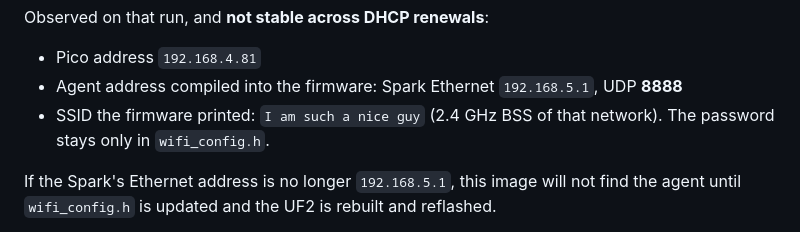
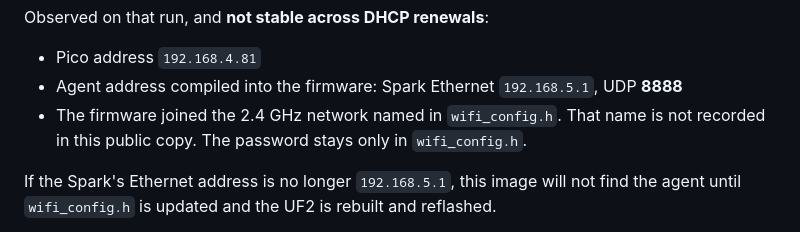
Before and after one commit to XiaohuiChen-personal/en665715-beaconmind, a Markdown page: reference/hardware/pico-bringup.md, the part around the change. GitHub-like rendering.

```diff
--- a/reference/hardware/pico-bringup.md
+++ b/reference/hardware/pico-bringup.md
@@ -63,7 +63,7 @@ Observed on that run, and **not stable across DHCP renewals**:
 
 - Pico address `192.168.4.81`
 - Agent address compiled into the firmware: Spark Ethernet `192.168.5.1`, UDP **8888**
-- SSID the firmware printed: `I am such a nice guy` (2.4 GHz BSS of that network). The password stays only in `wifi_config.h`.
+- The firmware joined the 2.4 GHz network named in `wifi_config.h`. That name is not recorded in this public copy. The password stays only in `wifi_config.h`.
 
 If the Spark's Ethernet address is no longer `192.168.5.1`, this image will not find the agent until `wifi_config.h` is updated and the UF2 is rebuilt and reflashed.
 
```
Also changed, not shown: docs/MIGRATION-PLAN.md (+20 -6 lines).
